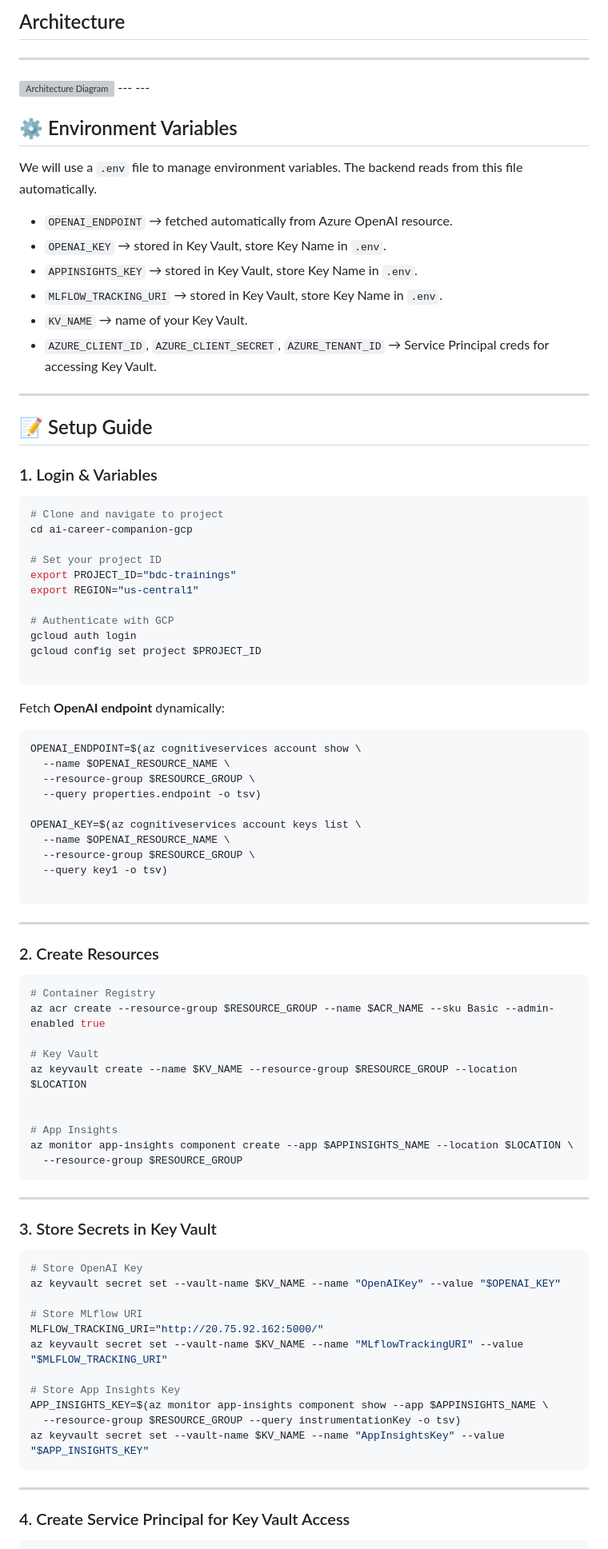
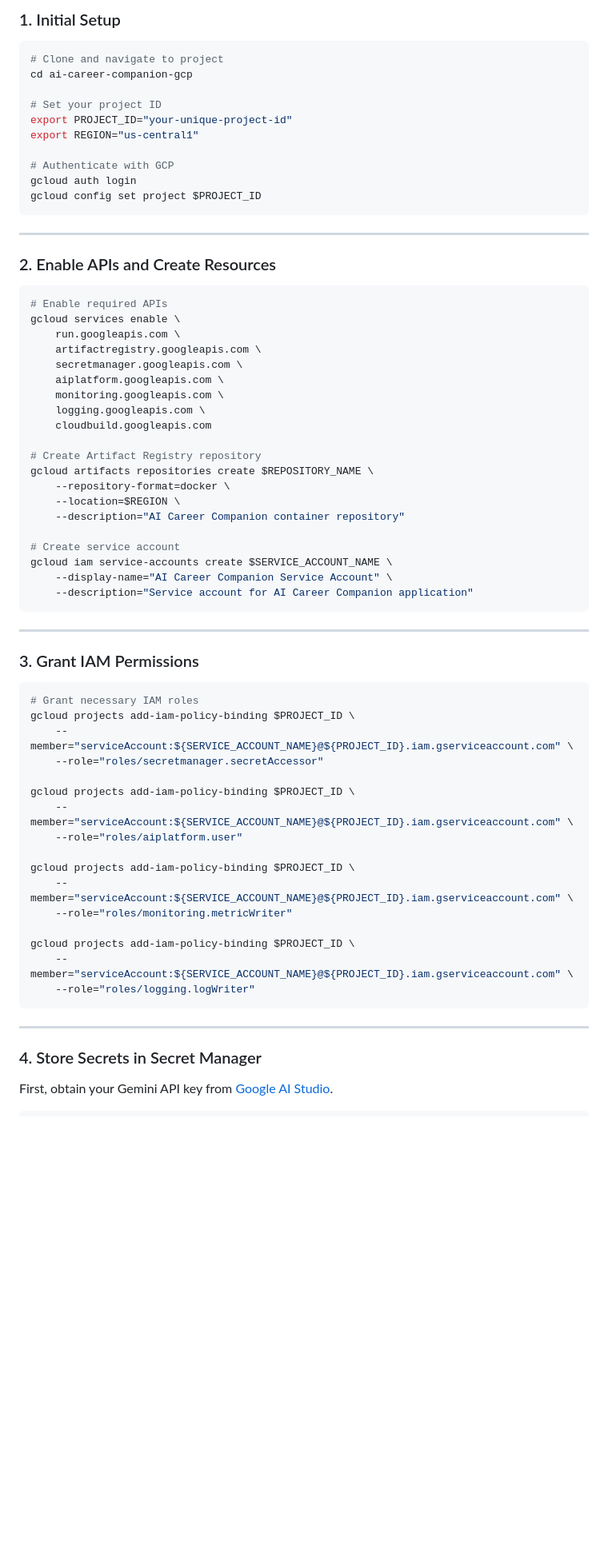
Before and after one commit to Bluedata-Consulting/GAAI-B5-GCP, a Markdown page: Project-AI_Career_Companion/README.md, the part around the change printed below. Shown: that part at 80% size. Drawn GitHub-style; blank space fills up the shorter version; grey boxes are pictures that could not be loaded.

````diff
--- a/Project-AI_Career_Companion/README.md
+++ b/Project-AI_Career_Companion/README.md
@@ -58,95 +47,73 @@ It is implemented with **FastAPI + Azure OpenAI + MLflow + Key Vault + App Insig
 
-## Architecture
----
-<img src="project1_azure.png" alt="Architecture Diagram" width="700"/>
----
----
-
-## ⚙️ Environment Variables
-
-We will use a `.env` file to manage environment variables. The backend reads from this file automatically.
-
-* `OPENAI_ENDPOINT` → fetched automatically from Azure OpenAI resource.
-* `OPENAI_KEY` → stored in Key Vault, store Key Name in `.env`.
-* `APPINSIGHTS_KEY` → stored in Key Vault, store Key Name in `.env`.
-* `MLFLOW_TRACKING_URI` → stored in Key Vault, store Key Name in `.env`.
-* `KV_NAME` → name of your Key Vault.
-* `AZURE_CLIENT_ID`, `AZURE_CLIENT_SECRET`, `AZURE_TENANT_ID` → Service Principal creds for accessing Key Vault.
-
----
-
-## 📝 Setup Guide
-
-### 1. Login & Variables
+### 1. Initial Setup
 
 ```bash
 # Clone and navigate to project
 cd ai-career-companion-gcp
 
 # Set your project ID
-export PROJECT_ID="bdc-trainings"
+export PROJECT_ID="your-unique-project-id"
 export REGION="us-central1"
 
 # Authenticate with GCP
 gcloud auth login
 gcloud config set project $PROJECT_ID
-
-```
-
-
-
-Fetch **OpenAI endpoint** dynamically:
-
-```bash
-OPENAI_ENDPOINT=$(az cognitiveservices account show \
-  --name $OPENAI_RESOURCE_NAME \
-  --resource-group $RESOURCE_GROUP \
-  --query properties.endpoint -o tsv)
-
-OPENAI_KEY=$(az cognitiveservices account keys list \
-  --name $OPENAI_RESOURCE_NAME \
-  --resource-group $RESOURCE_GROUP \
-  --query key1 -o tsv)
-
 ```
 
 ---
 
-### 2. Create Resources
+### 2. Enable APIs and Create Resources
 
 ```bash
-# Container Registry
-az acr create --resource-group $RESOURCE_GROUP --name $ACR_NAME --sku Basic --admin-enabled true
+# Enable required APIs
+gcloud services enable \
+    run.googleapis.com \
+    artifactregistry.googleapis.com \
+    secretmanager.googleapis.com \
+    aiplatform.googleapis.com \
+    monitoring.googleapis.com \
+    logging.googleapis.com \
+    cloudbuild.googleapis.com
 
-# Key Vault
-az keyvault create --name $KV_NAME --resource-group $RESOURCE_GROUP --location $LOCATION
+# Create Artifact Registry repository
+gcloud artifacts repositories create $REPOSITORY_NAME \
+    --repository-format=docker \
+    --location=$REGION \
+    --description="AI Career Companion container repository"
 
-
-# App Insights
-az monitor app-insights component create --app $APPINSIGHTS_NAME --location $LOCATION \
-  --resource-group $RESOURCE_GROUP
+# Create service account
+gcloud iam service-accounts create $SERVICE_ACCOUNT_NAME \
+    --display-name="AI Career Companion Service Account" \
+    --description="Service account for AI Career Companion application"
 ```
 
 ---
 
-### 3. Store Secrets in Key Vault
+### 3. Grant IAM Permissions
 
 ```bash
-# Store OpenAI Key
-az keyvault secret set --vault-name $KV_NAME --name "OpenAIKey" --value "$OPENAI_KEY"
+# Grant necessary IAM roles
+gcloud projects add-iam-policy-binding $PROJECT_ID \
+    --member="serviceAccount:${SERVICE_ACCOUNT_NAME}@${PROJECT_ID}.iam.gserviceaccount.com" \
+    --role="roles/secretmanager.secretAccessor"
 
-# Store MLflow URI
-MLFLOW_TRACKING_URI="http://20.75.92.162:5000/"
-az keyvault secret set --vault-name $KV_NAME --name "MLflowTrackingURI" --value "$MLFLOW_TRACKING_URI"
+gcloud projects add-iam-policy-binding $PROJECT_ID \
+    --member="serviceAccount:${SERVICE_ACCOUNT_NAME}@${PROJECT_ID}.iam.gserviceaccount.com" \
+    --role="roles/aiplatform.user"
 
-# Store App Insights Key
-APP_INSIGHTS_KEY=$(az monitor app-insights component show --app $APPINSIGHTS_NAME \
-  --resource-group $RESOURCE_GROUP --query instrumentationKey -o tsv)
-az keyvault secret set --vault-name $KV_NAME --name "AppInsightsKey" --value "$APP_INSIGHTS_KEY"
+gcloud projects add-iam-policy-binding $PROJECT_ID \
+    --member="serviceAccount:${SERVICE_ACCOUNT_NAME}@${PROJECT_ID}.iam.gserviceaccount.com" \
+    --role="roles/monitoring.metricWriter"
+
+gcloud projects add-iam-policy-binding $PROJECT_ID \
+    --member="serviceAccount:${SERVICE_ACCOUNT_NAME}@${PROJECT_ID}.iam.gserviceaccount.com" \
+    --role="roles/logging.logWriter"
 ```
 
 ---
 
-### 4. Create Service Principal for Key Vault Access
+### 4. Store Secrets in Secret Manager
+
+First, obtain your Gemini API key from [Google AI Studio](https://makersuite.google.com/app/apikey).
 
 ```bash
````
Also changed, not shown: other parts of Project-AI_Career_Companion/README.md (+333 -138 lines).
